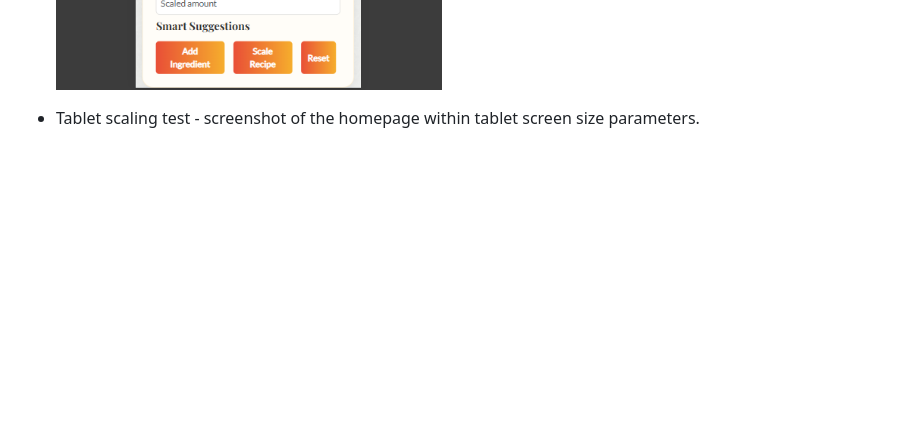
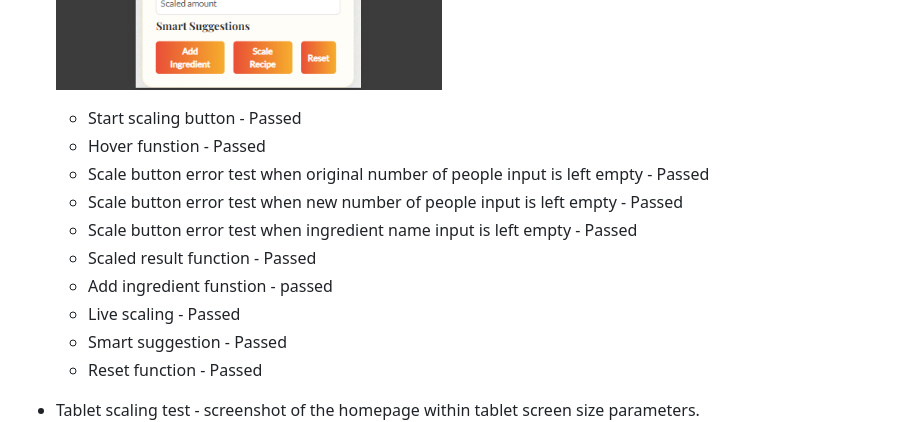
Before and after one commit to Beechy-92/beechy-milestone-2, a Markdown page: README.md, the part around the change. GitHub-like rendering; blank space fills up the shorter version.

Commit message:
readme - added documnetation about what i tested and if it passed or failed inside my final testing tesction

```diff
--- a/README.md
+++ b/README.md
@@ -177,6 +177,16 @@ By combining both technical learning goals and practical user needs, the Recipe
   ### Final Testing
   * Chrome user test - Testing all functions, inputs and outputs. <video controls src="assets/deployment-images/final-test-chrome.mp4" title="Title"></video>
   * Phone scaling test - screenshot of the homepage within phone screen size parameters. ![alt text](assets/deployment-images/412-915-scale-phone-test.png)
+    * Start scaling button - Passed
+    * Hover funstion - Passed
+    * Scale button error test when original number of people input is left empty - Passed
+    * Scale button error test when new number of people input is left empty - Passed
+    * Scale button error test when ingredient name input is left empty - Passed
+    * Scaled result function - Passed
+    * Add ingredient funstion - passed
+    * Live scaling - Passed
+    * Smart suggestion - Passed
+    * Reset function - Passed
 
   * Tablet scaling test - screenshot of the homepage within tablet screen size parameters. ![alt text](assets/deployment-images/1366-1024-scale-tablet-test.png)
 
```
